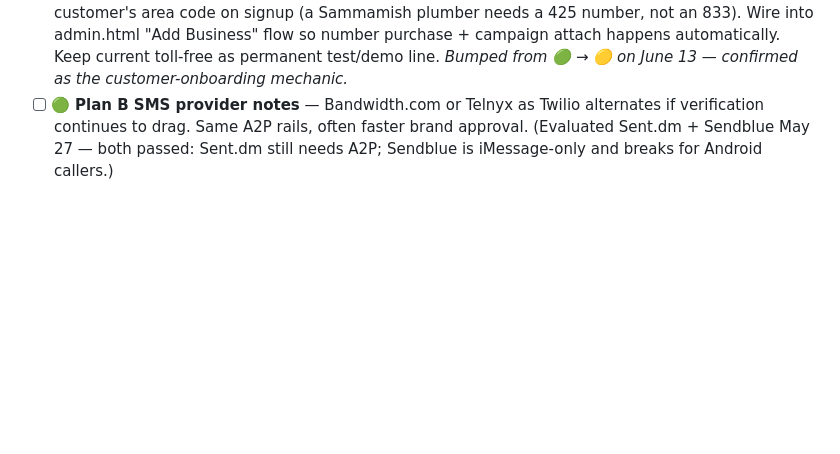
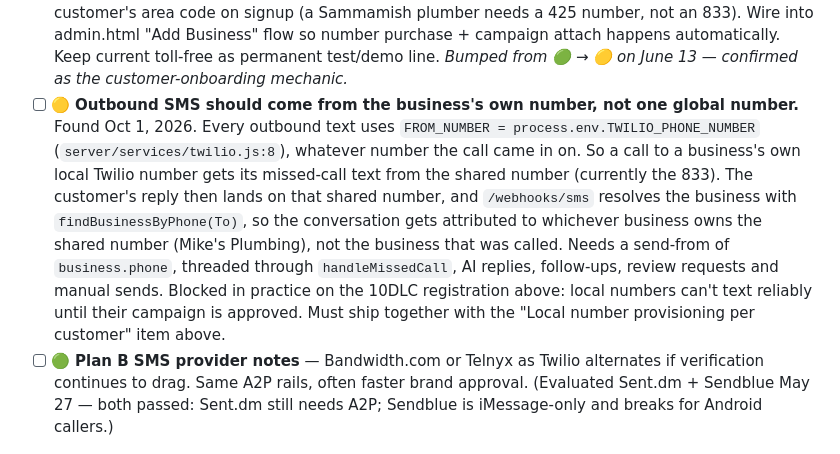
Before and after one commit to sunilmsft/swoop, a Markdown page: BACKLOG.md, the part around the change. Drawn GitHub-style; blank space fills up the shorter version.

Commit message:
Backlog: outbound SMS should send from the business's own number
Every outbound text uses the global TWILIO_PHONE_NUMBER
(server/services/twilio.js:8), regardless of which Twilio number the
call arrived on. A carrier-forward business on its own local number
gets its missed-call text from the shared 833, and the customer's reply
is then attributed by /webhooks/sms to whichever business owns the 833
(Mike's Plumbing). Filed next to "Local number provisioning per
customer", which it must ship with; blocked in practice on 10DLC.

No code changes.

Co-Authored-By: Claude Opus 5.5 <noreply@anthropic.com>

```diff
--- a/BACKLOG.md
+++ b/BACKLOG.md
@@ -308,6 +308,7 @@
 - [ ] 🟡 **Landline / non-textable fallback path** — Add Twilio Lookup line-type check (mobile/landline/voip) before first missed-call SMS. If landline/non-textable, skip SMS and mark lead as `no_sms_callback_needed`, then notify owner to call back manually. Keep SMS failure fallback (delivery error handling) as backup for ambiguous VOIP/ported numbers.
 - [ ] 🟡 **A2P 10DLC brand + campaign registration for Swoop** — register Swoop as the brand and one "missed-call response" campaign. Once approved, every new customer's local number gets assigned to this shared campaign — no per-customer paperwork wait. Unblocks fast onboarding for real customers. (~$4 brand vetting + ~$10/mo campaign.) **Decided June 13: this is the production path. Toll-free `+18337830902` stays as demo/test only.**
 - [ ] 🟡 **Local number provisioning per customer** — once 10DLC approved, buy local Twilio number in customer's area code on signup (a Sammamish plumber needs a 425 number, not an 833). Wire into admin.html "Add Business" flow so number purchase + campaign attach happens automatically. Keep current toll-free as permanent test/demo line. _Bumped from 🟢 → 🟡 on June 13 — confirmed as the customer-onboarding mechanic._
+- [ ] 🟡 **Outbound SMS should come from the business's own number, not one global number.** Found Oct 1, 2026. Every outbound text uses `FROM_NUMBER = process.env.TWILIO_PHONE_NUMBER` (`server/services/twilio.js:8`), whatever number the call came in on. So a call to a business's own local Twilio number gets its missed-call text from the shared number (currently the 833). The customer's reply then lands on that shared number, and `/webhooks/sms` resolves the business with `findBusinessByPhone(To)`, so the conversation gets attributed to whichever business owns the shared number (Mike's Plumbing), not the business that was called. Needs a send-from of `business.phone`, threaded through `handleMissedCall`, AI replies, follow-ups, review requests and manual sends. Blocked in practice on the 10DLC registration above: local numbers can't text reliably until their campaign is approved. Must ship together with the "Local number provisioning per customer" item above.
 - [ ] 🟢 **Plan B SMS provider notes** — Bandwidth.com or Telnyx as Twilio alternates if verification continues to drag. Same A2P rails, often faster brand approval. (Evaluated Sent.dm + Sendblue May 27 — both passed: Sent.dm still needs A2P; Sendblue is iMessage-only and breaks for Android callers.)
 
 ### Go-to-Market — Founding Cohort
```
